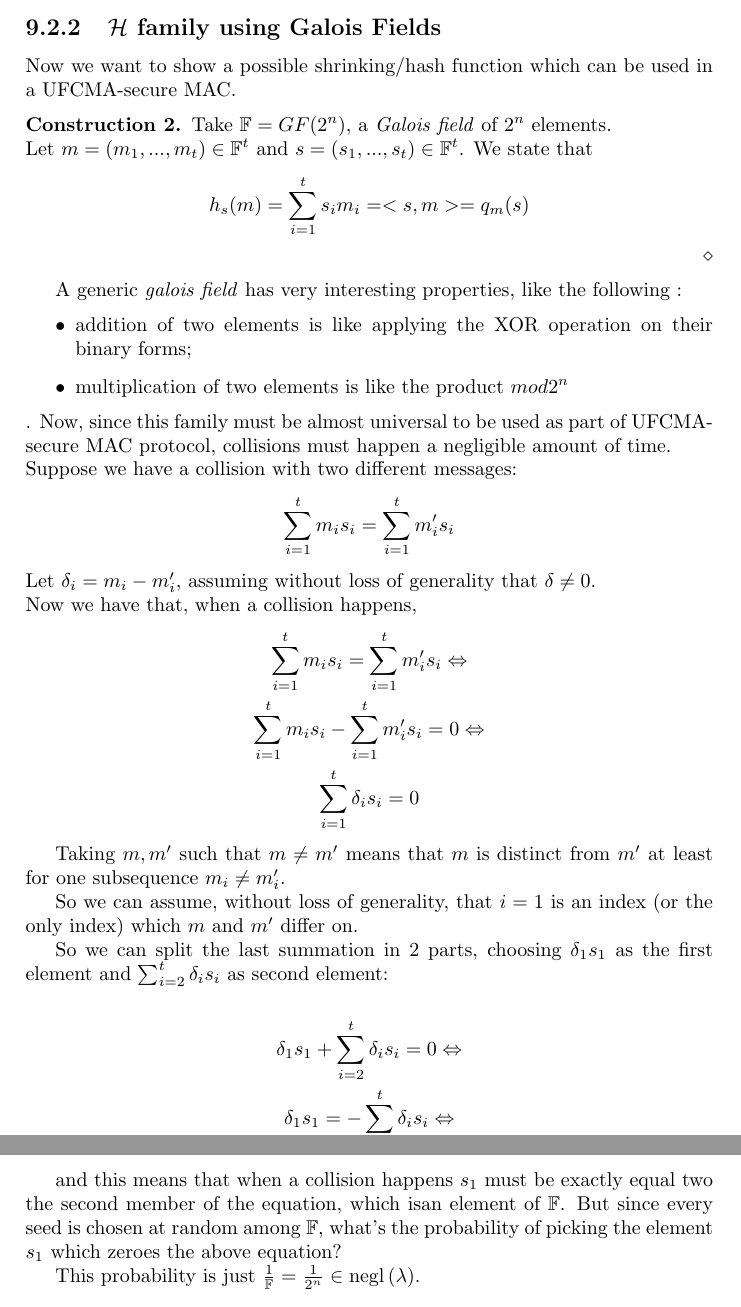
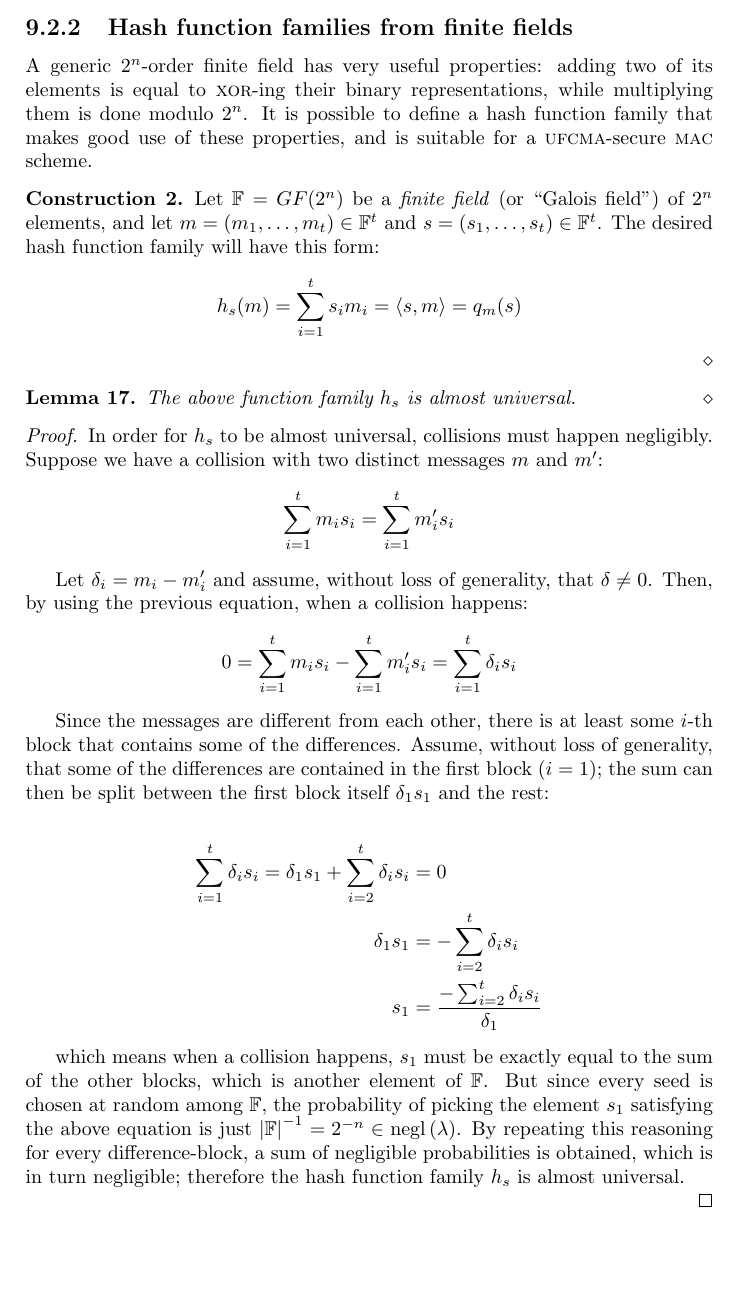
Before and after one commit to Gold3nboy/cryptography_1819, a LaTeX thesis (main.tex, which reads lessons/lesson_9.tex): two parts of pages 40 and 41 of 77 before the commit and part of page 40 of 77 after it, the two joined at a grey line, cut at the place of the change, the shorter picture padded with empty space. Compiled offline with pdfLaTeX.

Commit message:
- Finite field section reviewed, last part left as is! GGM's last lemma is actually wrong, will correct after cross review...

```diff
--- a/lessons/lesson_9.tex
+++ b/lessons/lesson_9.tex
@@ -291,55 +291,46 @@ If $\epsilon = 2^{-n}$, meaning the collision probability is minimized, then the
     Let $\Pi = (\textit{Tag}, \textit{Verify})$ be a variable length message \mac{} scheme where, given a \prf{} $F_k$ and an \textsc{au} hash funcion family $h_s$, the tagging function is defined as $F_k(h_s)$. Then $\Pi$ is \ufcma-secure.
 \end{corollary}
 
-\subsection{$\H$ family using Galois Fields}
-Now we want to show a possible shrinking/hash function which can be used in a
-UFCMA-secure MAC.
+\subsection{Hash function families from finite fields}
+
+% AP190110: A "finite field" aka galois field, is a field with finite elements. (...)
+%       - Finite fields exist only for carrier cardinality of q^k, where q is prime and k is nonnegative
+%       - Both operations are done modulo
+
+A generic $2^n$-order finite field has very useful properties: adding two of its elements is equal to \textsc{xor}-ing their binary representations, while multiplying them is done modulo $2^n$. It is possible to define a hash function family that makes good use of these properties, and is suitable for a \ufcma-secure \mac{} scheme.
 
 \begin{construction}
-    Take $ \mathbb{F}=GF(2^{n})$, a \textit{Galois field} of $2^{n}$
-    elements.\\
-    Let $m=(m_{1}, ..., m_{t}) \in \mathbb{F}^{t} $ and $s=(s_{1}, ...,
-    s_{t}) \in \mathbb{F}^{t} $. We state that
+    Let $\mathbb{F} = GF(2^n)$ be a \textit{finite field} (or ``Galois field'') of $2^n$ elements, and let $m = (m_1, \dots, m_t) \in \mathbb{F}^t$ and $s = (s_1, \dots, s_t) \in \mathbb{F}^t$. The desired hash function family will have this form:
     \[
-        h_{s}(m)= \sum_{i=1}^{t}s_{i}m_{i}=<s,m>=q_{m}(s)
+        h_{s}(m)= \sum_{i = 1}^{t} s_i m_i = \left<s, m\right> = q_m(s)
     \]
 \end{construction}
 
-A generic \textit{galois field} has very interesting properties, like the
-following :
-\begin{itemize}
-    \item addition of two elements is like applying the XOR operation on their
-        binary forms;
-    \item multiplication of two elements is like the product $mod 2^{n}$
-\end{itemize}.
-Now, since this family must be almost universal to be used as part of
-UFCMA-secure MAC protocol, collisions must happen a negligible amount of
-time.\\
-Suppose we have a collision with two different messages:
+\begin{lemma}
+    The above function family $h_s$ is almost universal.
+\end{lemma}
+
+\begin{proof}
+
+    In order for $h_s$ to be almost universal, collisions must happen negligibly. Suppose we have a collision with two distinct messages $m$ and $m'$:
     \[
-     \sum_{i=1}^{t} m_{i}s_{i}=\sum_{i=1}^{t} m'_{i}s_{i}
+        \sum_{i = 1}^t m_i s_i = \sum_{i = 1}^t m'_i s_i
     \]
-Let $\delta_{i}=m_{i}-m'_{i}$, assuming  without loss of generality that
-$\delta \not= 0$.\\
-Now we have that, when a collision happens,
-\begin{gather*}
-    \sum_{i=1}^{t} m_{i}s_{i}=\sum_{i=1}^{t} m'_{i}s_{i}\Leftrightarrow \\
-    \sum_{i=1}^{t} m_{i}s_{i}-\sum_{i=1}^{t} m'_{i}s_{i}=0 \Leftrightarrow \\
-    \sum_{i=1}^{t} \delta_{i}s_{i}=0
-\end{gather*}
 
-Taking $m, m'$ such that $m \not= m'$ means that $m$ is distinct from $m'$ at least for one subsequence $m_{i}\not=m'_{i}$.
+    Let $\delta_i = m_i - m'_i$ and assume, without loss of generality, that $\delta \neq 0$. Then, by using the previous equation, when a collision happens:
+    \[
+        0 = \sum_{i = 1}^t m_i s_i - \sum_{i = 1}^t m'_i s_i = \sum_{i = 1}^t \delta_i s_i
+    \]
 
-So we can assume, without loss of generality, that $i=1$ is an index (or the only index) which $m$ and $m'$ differ on.
+    Since the messages are different from each other, there is at least some $i$-th block that contains some of the differences. Assume, without loss of generality, that some of the differences are contained in the first block ($i = 1$); the sum can then be split between the first block itself $\delta_1 s_1$ and the rest:
 
-So we can split the last summation in 2 parts, choosing $\delta_{1}s_{1}$ as the first element and $ \sum_{i=2}^{t} \delta_{i}s_{i}$ as second element:
+    \begin{align*}
+        \sum_{i = 1}^t \delta_i s_i = \delta_1 s_1 + \sum_{i = 2}^{t} \delta_i s_i &= 0 \\
+        \delta_ 1 s_1 &= -\sum_{i = 2}^{t} \delta_i s_i \\
+        s_1 &= \frac{-\sum_{i = 2}^{t} \delta_i s_i}{\delta_1}
+    \end{align*}
 
-\begin{gather*}
-    \delta_{1}s_{1}+\sum_{i=2}^{t} \delta_{i}s_{i}=0 \Leftrightarrow \\
-    \delta_{1}s_{1}=-\sum_{i=2}^{t} \delta_{i}s_{i} \Leftrightarrow \\
-    s_{1}=\frac{-\sum_{i=2}^{t} \delta_{i}s_{i}}{\delta_{1}}
-\end{gather*}
+    which means when a collision happens, $s_1$ must be exactly equal to the sum of the other blocks, which is another element of $\mathbb{F}$. But since every seed is chosen at random among $\mathbb{F}$, the probability of picking the element $s_1$ satisfying the above equation is just $\left|\mathbb{F}\right|^{-1} = 2^{-n} \in \negl{\lambda}$. By repeating this reasoning for every difference-block, a sum of negligible probabilities is obtained, which is in turn negligible; therefore the hash function family $h_s$ is almost universal.
 
-and this means that when a collision happens $s_{1}$ must be exactly equal two the second member of the equation, which isan element of $\mathbb{F}$. But since every seed is chosen at random among $ \mathbb{F} $, what's the probability of picking the element $s_{1}$ which zeroes the above equation?
+\end{proof}
 
-This probability is just $\frac{1}{ \mathbb{F} } = \frac{1}{2^{n}} \in \negl{\lambda} $.
```
Also changed, not shown: main.pdf, lessons/lesson_9.tex (9 more changed lines). Lines whose indentation alone changed are shown as unchanged.
